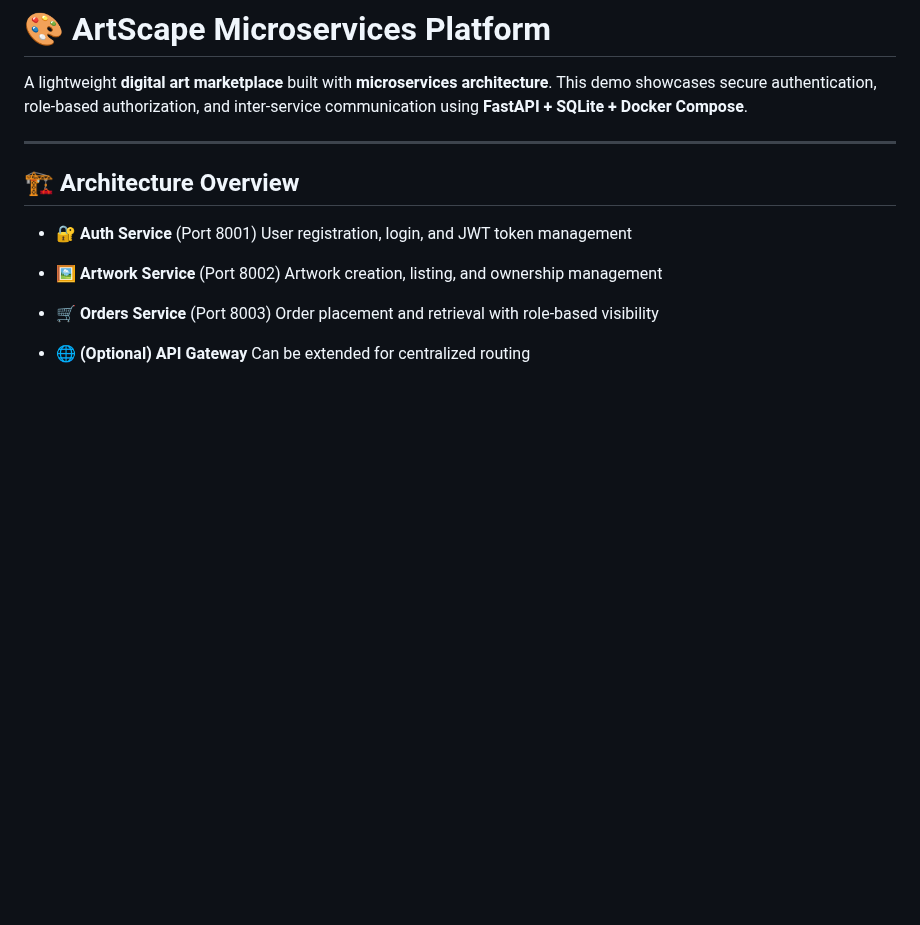
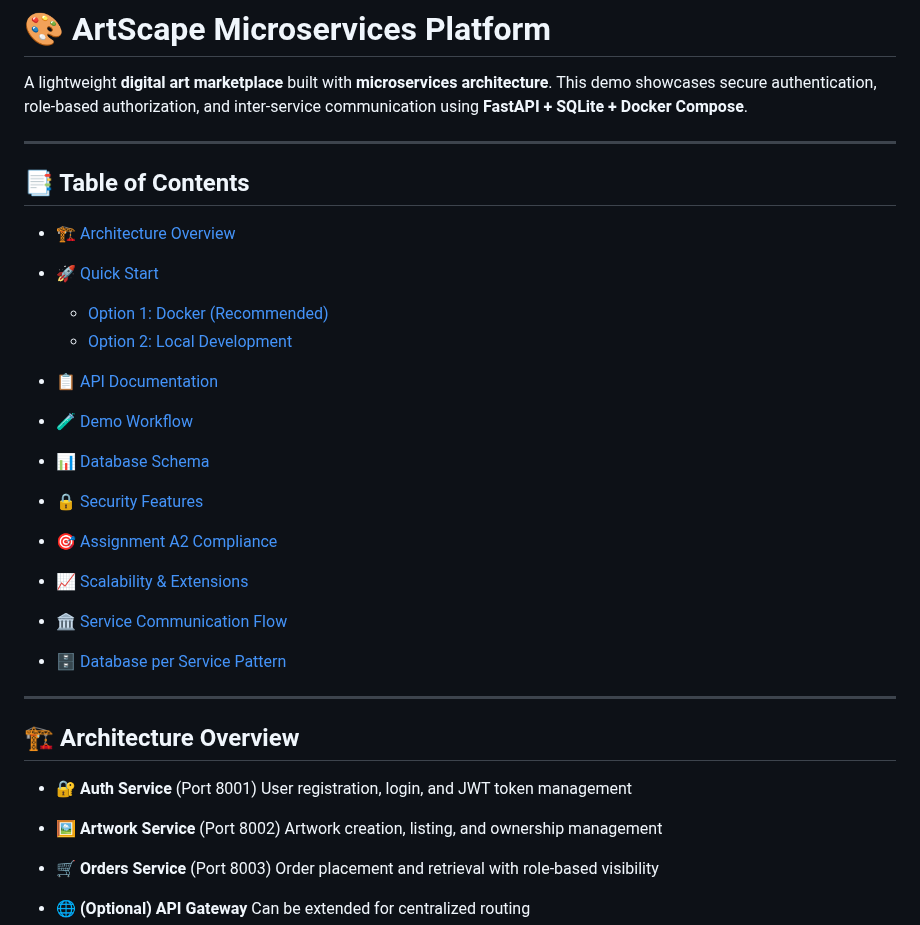
Before and after one commit to SPGundewar/ArtScape, a Markdown page: README.md, the part around the change. Drawn GitHub-style; blank space fills up the shorter version.

Commit message:
added table of contents

```diff
--- a/README.md
+++ b/README.md
@@ -2,6 +2,24 @@
 
 A lightweight **digital art marketplace** built with **microservices architecture**.
 This demo showcases secure authentication, role-based authorization, and inter-service communication using **FastAPI + SQLite + Docker Compose**.
+
+---
+
+## 📑 Table of Contents
+
+* [🏗️ Architecture Overview](#️-architecture-overview)
+* [🚀 Quick Start](#-quick-start)
+
+  * [Option 1: Docker (Recommended)](#option-1-docker-recommended)
+  * [Option 2: Local Development](#option-2-local-development)
+* [📋 API Documentation](#-api-documentation)
+* [🧪 Demo Workflow](#-demo-workflow)
+* [📊 Database Schema](#-database-schema)
+* [🔒 Security Features](#-security-features)
+* [🎯 Assignment A2 Compliance](#-assignment-a2-compliance)
+* [📈 Scalability & Extensions](#-scalability--extensions)
+* [🏛️ Service Communication Flow](#️-service-communication-flow)
+* [🗄️ Database per Service Pattern](#️-database-per-service-pattern)
 
 ---
 
```
